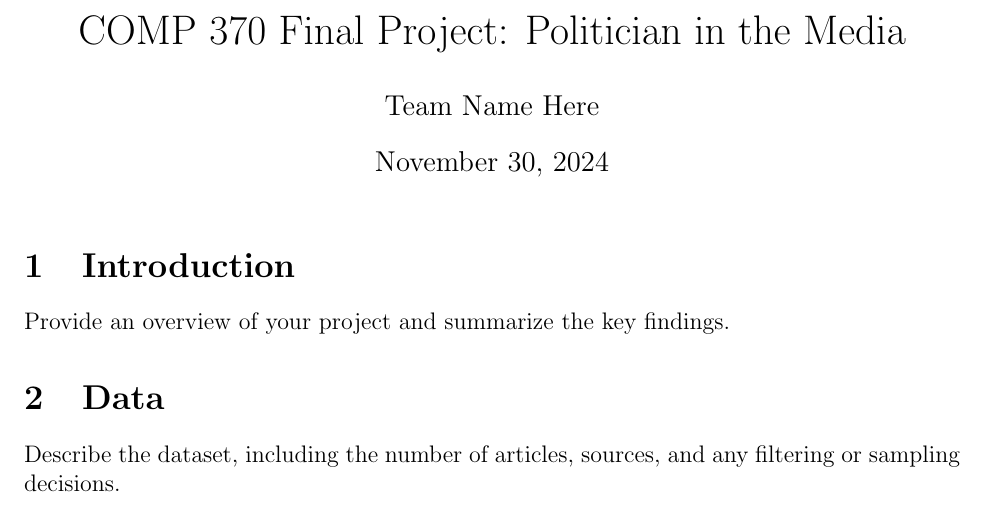
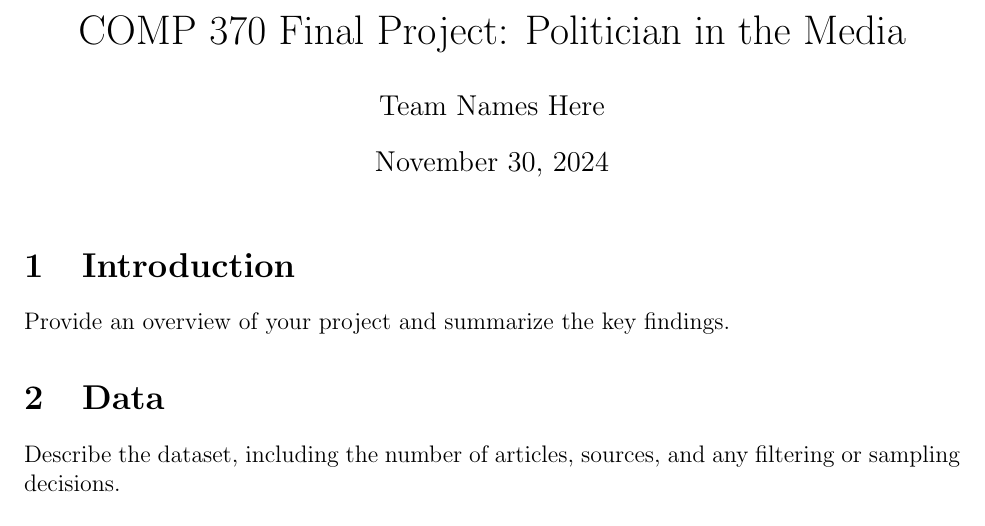
Before and after one commit to bensaine/comp370-fp, a LaTeX document (Latex/COMP370-FP-Report.tex): part of page 1 of 2, cut so that both start at the same text. Compiled offline with pdfLaTeX.

```diff
--- a/Latex/COMP370-FP-Report.tex
+++ b/Latex/COMP370-FP-Report.tex
@@ -6,7 +6,7 @@
 \usepackage{hyperref}
 
 \title{COMP 370 Final Project: Politician in the Media}
-\author{Team Name Here}
+\author{Team Names Here}
 \date{\today}
 
 \begin{document}
```
Also changed, not shown: Latex/COMP370-FP-Report.pdf, 2 other files.
